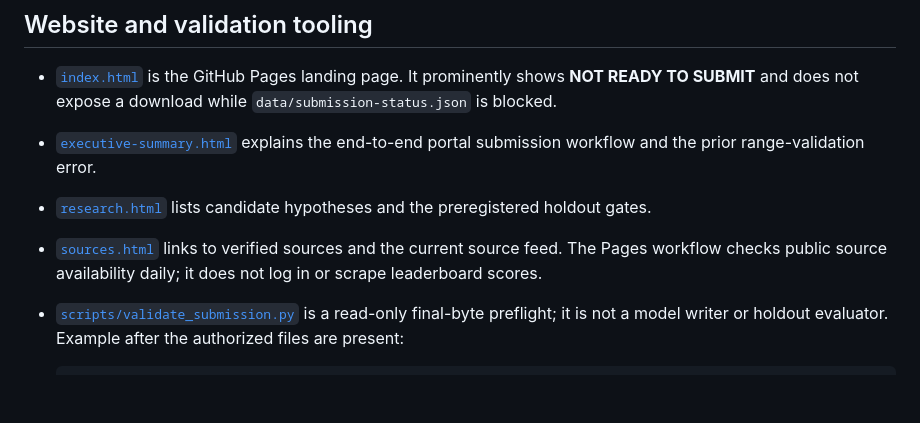
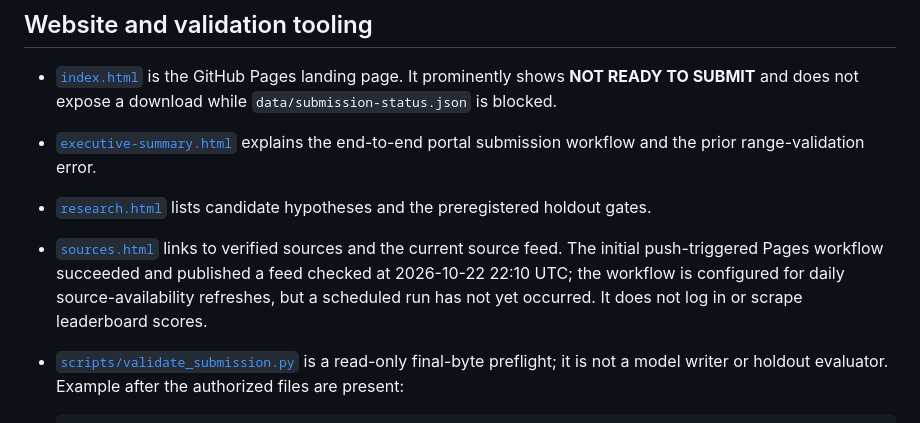
Before and after one commit to buffedlizard55-lab/GEMSDOE87, a Markdown page: README.md, the part around the change. Drawn GitHub-style; blank space fills up the shorter version.

Commit message:
Record verified Pages deployment
Co-authored-by: arena-agent <297053741+arena-agent@users.noreply.github.com>

````diff
--- a/README.md
+++ b/README.md
@@ -63,7 +63,7 @@ The first is the provisional top candidate because it requires only feature fami
 - [`index.html`](index.html) is the GitHub Pages landing page. It prominently shows **NOT READY TO SUBMIT** and does not expose a download while `data/submission-status.json` is blocked.
 - [`executive-summary.html`](executive-summary.html) explains the end-to-end portal submission workflow and the prior range-validation error.
 - [`research.html`](research.html) lists candidate hypotheses and the preregistered holdout gates.
-- [`sources.html`](sources.html) links to verified sources and the current source feed. The Pages workflow checks public source availability daily; it does not log in or scrape leaderboard scores.
+- [`sources.html`](sources.html) links to verified sources and the current source feed. The initial push-triggered Pages workflow succeeded and published a feed checked at 2026-10-22 22:10 UTC; the workflow is configured for daily source-availability refreshes, but a scheduled run has not yet occurred. It does not log in or scrape leaderboard scores.
 - [`scripts/validate_submission.py`](scripts/validate_submission.py) is a read-only final-byte preflight; it is not a model writer or holdout evaluator. Example after the authorized files are present:
 
   ```bash
````
Also changed, not shown: docs/review-log.md (+1 -1 lines).
